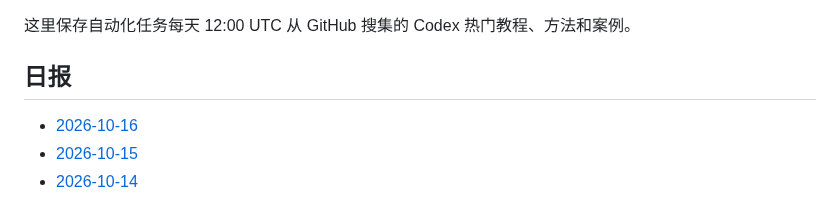
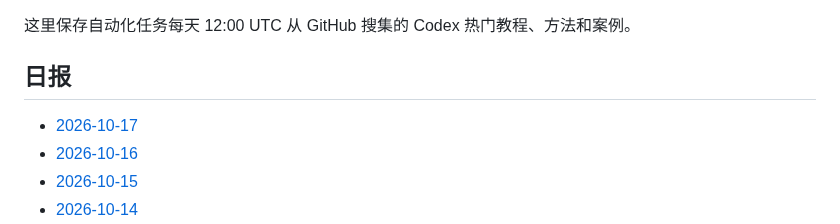
Before and after one commit to thats-ok-apple/test-for-Codex, a Markdown page: codex-github-digest/digests/README.md, the part around the change. Drawn GitHub-style.

Commit message:
chore: update codex github digest

```diff
--- a/codex-github-digest/digests/README.md
+++ b/codex-github-digest/digests/README.md
@@ -4,6 +4,7 @@
 
 ## 日报
 
+- [2026-10-17](2026-10-17.md)
 - [2026-10-16](2026-10-16.md)
 - [2026-10-15](2026-10-15.md)
 - [2026-10-14](2026-10-14.md)
```
Also changed, not shown: codex-github-digest/digests/2026-10-17.md (added, +86 -0 lines).
